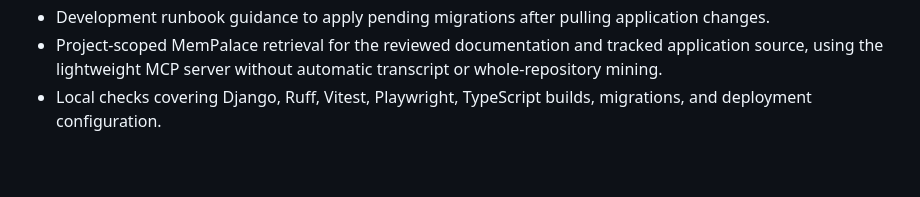
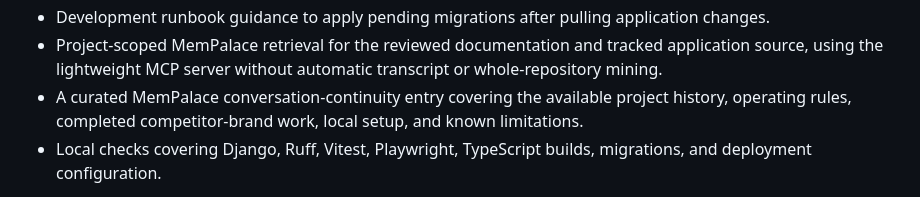
Before and after one commit to dbsuarez/dbgi-deal-registration-portal, a Markdown page: docs/PRODUCT_ROADMAP_2026-10-21.md, the part around the change. Rendered like a GitHub page; blank space fills up the shorter version.

Commit message:
Record conversation continuity memory

```diff
--- a/docs/PRODUCT_ROADMAP_2026-10-21.md
+++ b/docs/PRODUCT_ROADMAP_2026-10-21.md
@@ -39,6 +39,7 @@ The application is a working internal beta with these foundations implemented:
 - Browser accessibility coverage for dialog naming, keyboard activation, initial focus, Escape dismissal, focus restoration, and API error alerts.
 - Development runbook guidance to apply pending migrations after pulling application changes.
 - Project-scoped MemPalace retrieval for the reviewed documentation and tracked application source, using the lightweight MCP server without automatic transcript or whole-repository mining.
+- A curated MemPalace conversation-continuity entry covering the available project history, operating rules, completed competitor-brand work, local setup, and known limitations.
 - Local checks covering Django, Ruff, Vitest, Playwright, TypeScript builds, migrations, and deployment configuration.
 
 The application is not yet production-ready. Withdrawal, opportunity merge and split, authoritative price versioning, complete reorder processing, notifications, reporting, operational automation, and several policies remain incomplete.
```
